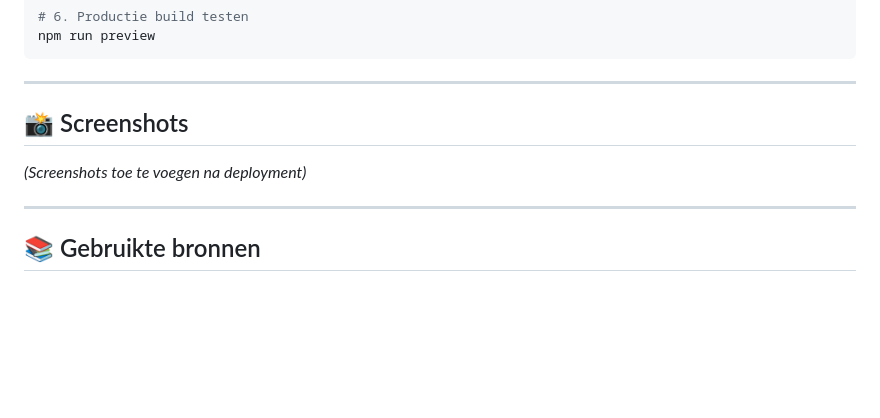
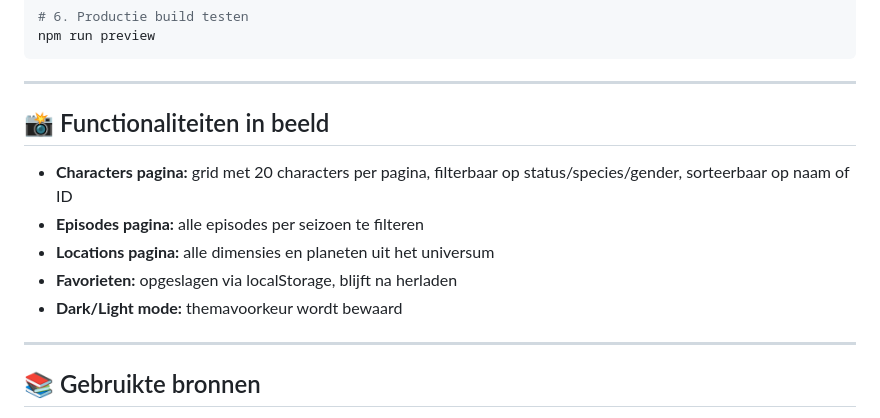
Before and after one commit to Reda-yach/rick-and-morty-explorer, a Markdown page: README.md, the part around the change. GitHub-like rendering; blank space fills up the shorter version.

Commit message:
docs: update screenshots section with feature descriptions

```diff
--- a/README.md
+++ b/README.md
@@ -138,9 +138,14 @@ npm run preview
 
 ---
 
-## 📸 Screenshots
+## 📸 Functionaliteiten in beeld
 
-*(Screenshots toe te voegen na deployment)*
+- **Characters pagina:** grid met 20 characters per pagina,
+  filterbaar op status/species/gender, sorteerbaar op naam of ID
+- **Episodes pagina:** alle episodes per seizoen te filteren
+- **Locations pagina:** alle dimensies en planeten uit het universum
+- **Favorieten:** opgeslagen via localStorage, blijft na herladen
+- **Dark/Light mode:** themavoorkeur wordt bewaard
 
 ---
 
```
